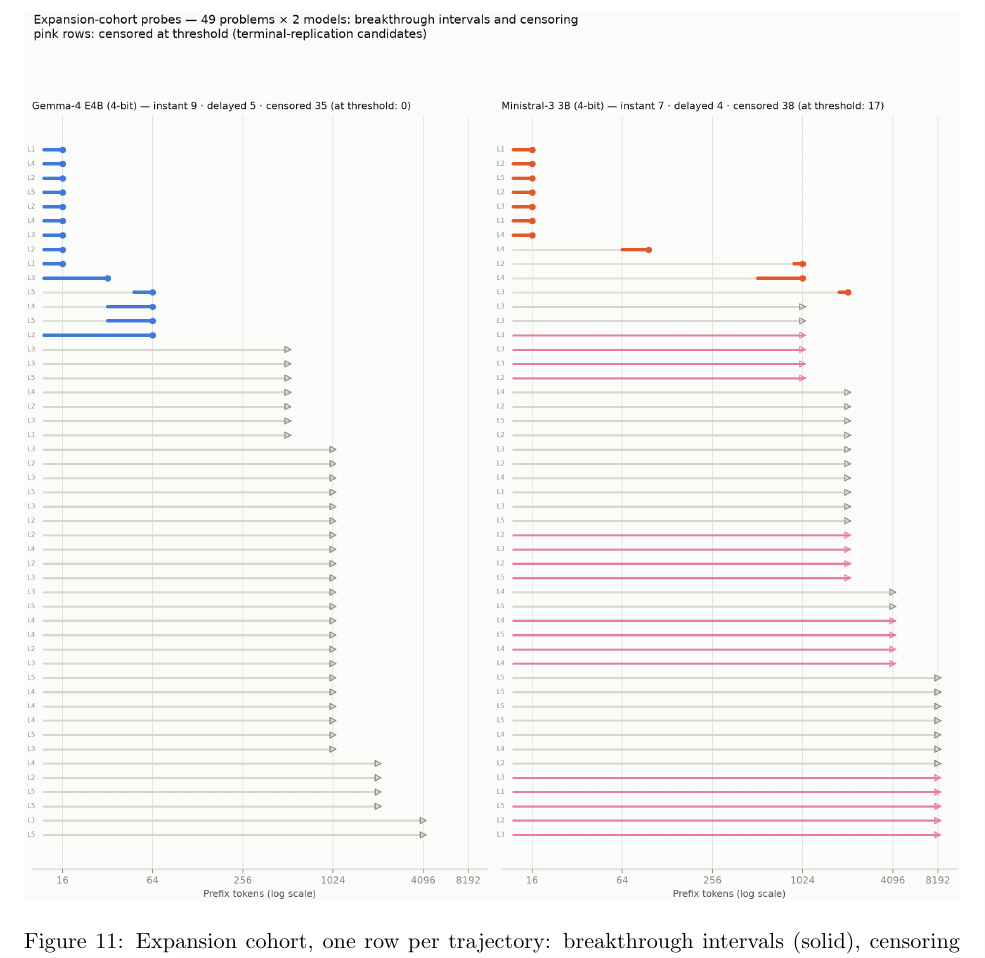
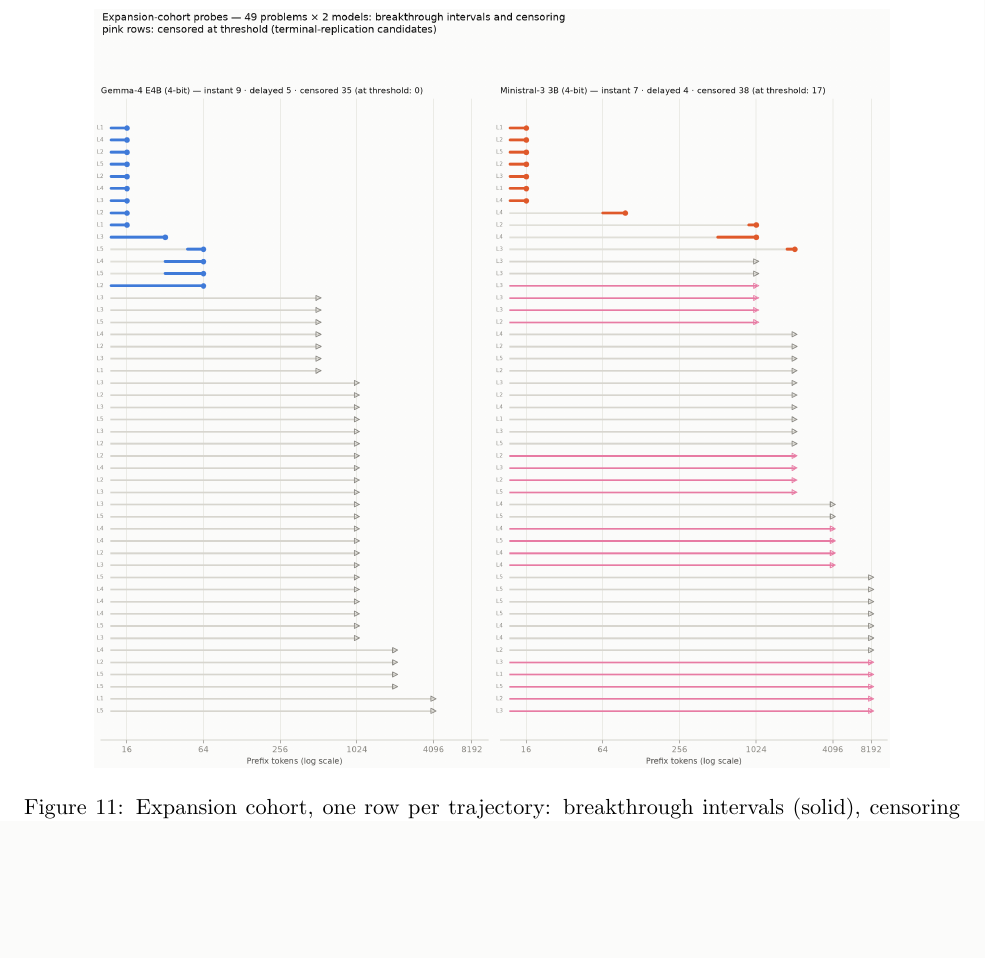
Before and after one commit to bulutyigit/problem-not-path, a LaTeX paper (paper/main.tex, which reads paper/sections/appendix_extra.tex): part of page 25 of 25 before the commit and part of page 22 of 25 after it, cut so that both start at the same text, the shorter picture padded with empty space. Compiled offline with pdfLaTeX.

Commit message:
Sync appendix figure placement

```diff
--- a/paper/sections/appendix_extra.tex
+++ b/paper/sections/appendix_extra.tex
@@ -88,8 +88,8 @@
 (pooling + terminal replication): trimmed, not inflated.}
 \label{fig:hardening}\end{figure}
 
-\begin{figure}[h]\centering
-\includegraphics[width=\linewidth]{swimmer_wave3}
+\begin{figure}[htbp]\centering
+\includegraphics[width=.85\linewidth]{swimmer_wave3}
 \caption{Expansion cohort, one row per trajectory: breakthrough intervals
 (solid), censoring bounds (arrows), and threshold-censored replication
 candidates (highlighted).}
```
Also changed, not shown: paper/sections/appendix_extra.tex (2 more changed lines).
